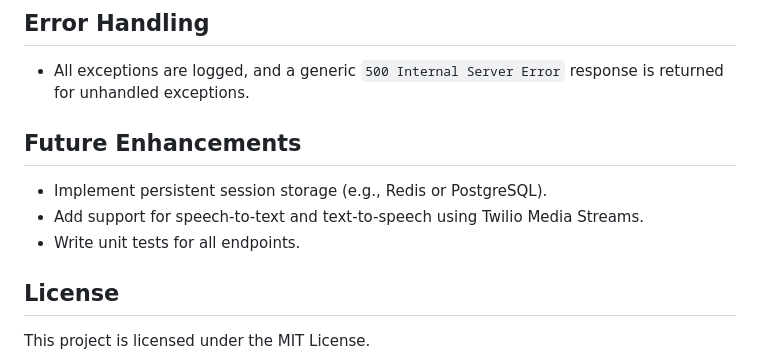
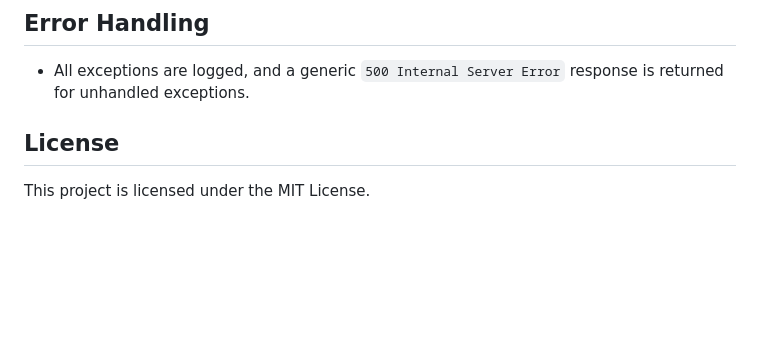
Before and after one commit to m1sha1107/modernized_ivr, a Markdown page: README.md, the part around the change. GitHub-like rendering; blank space fills up the shorter version.

```diff
--- a/README.md
+++ b/README.md
@@ -107,10 +107,6 @@ Copy the public URL provided by Ngrok and configure it as your Twilio webhook.
 ## Error Handling
 - All exceptions are logged, and a generic `500 Internal Server Error` response is returned for unhandled exceptions.
 
-## Future Enhancements
-- Implement persistent session storage (e.g., Redis or PostgreSQL).
-- Add support for speech-to-text and text-to-speech using Twilio Media Streams.
-- Write unit tests for all endpoints.
 
 ## License
 This project is licensed under the MIT License.
```
